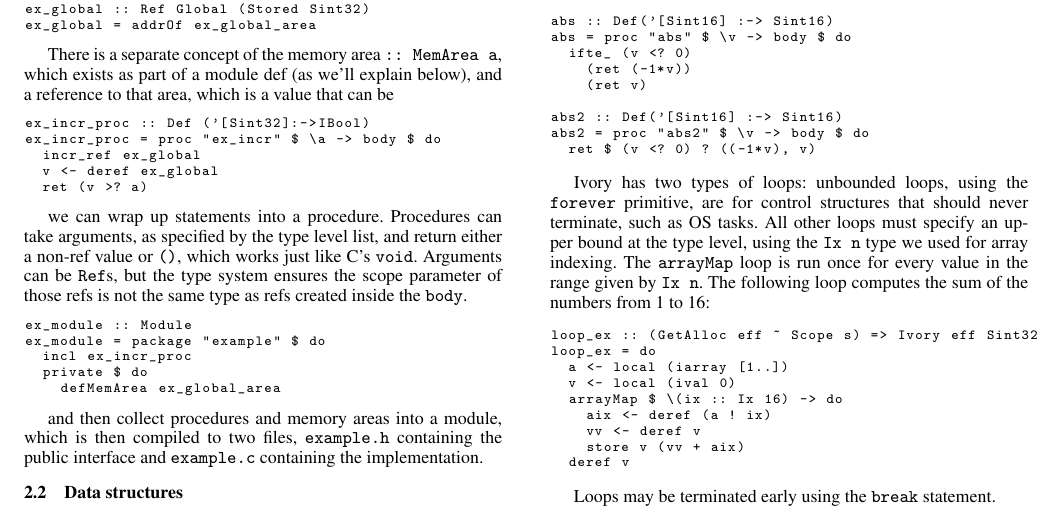
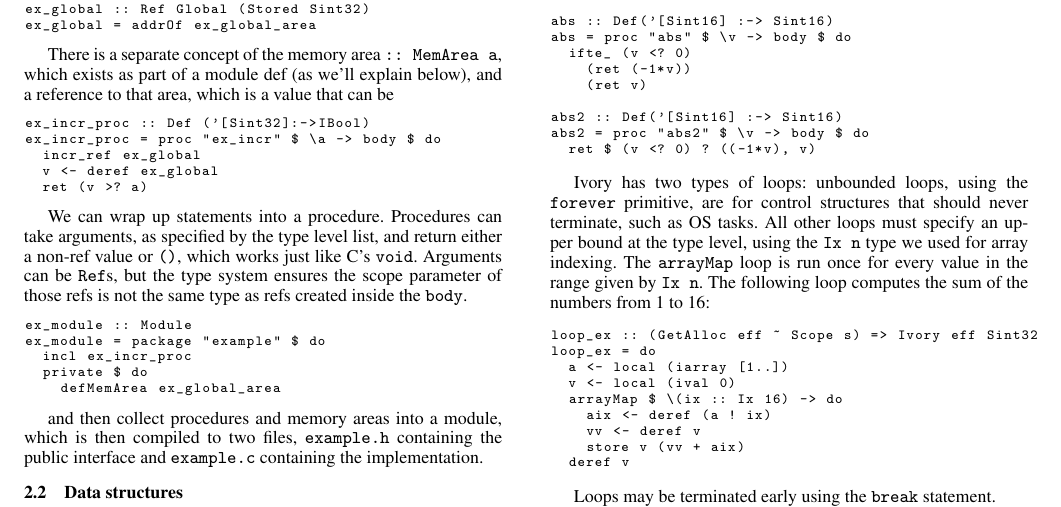
Before and after one commit to GaloisInc/ivory, a LaTeX paper (ivory-paper/ivory.tex, which reads ivory-paper/overview.tex): part of page 2 of 10, cut so that both start at the same text. Compiled offline with pdfLaTeX; a missing font is replaced by an installed copy or a similar font.

Commit message:
Capitalization bug

```diff
--- a/ivory-paper/overview.tex
+++ b/ivory-paper/overview.tex
@@ -60,7 +60,7 @@ ex_incr_proc = proc "ex_incr" $ \a -> body $ do
   ret (v >? a)
 \end{code}
 
-we can wrap up statements into a procedure. Procedures can take arguments,
+We can wrap up statements into a procedure. Procedures can take arguments,
 as specified by the type level list, and return either a non-ref value or
 \cd{()}, which works just like C's \cd{void}. Arguments can be \cd{Ref}s, but
 the type system ensures the scope parameter of those refs is not the same type
```
